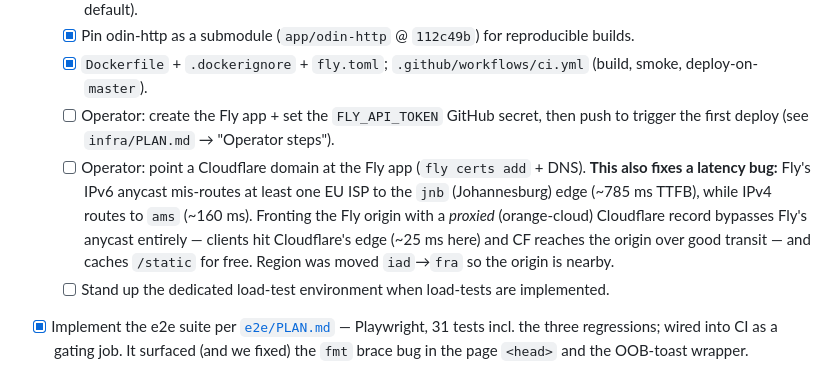
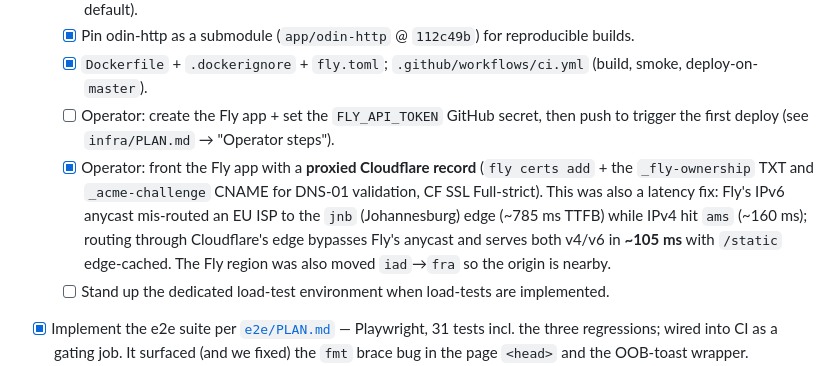
Before and after one commit to alexh95/odin-htmx-skeleton, a Markdown page: TODO.md, the part around the change. Drawn GitHub-style.

Commit message:
docs: record the Cloudflare-fronting fix for the IPv6 mis-route
The Fly region move (iad->fra) fixed IPv4 latency but not IPv6: Fly's v6 anycast
routed an EU ISP to the Johannesburg edge (~785 ms). Fronting the origin with a
proxied Cloudflare record (cert validated via DNS-01 so the main record stays
proxied; CF SSL Full-strict) bypasses Fly's anycast — both v4 and v6 now serve in
~105 ms TTFB from a nearby Cloudflare edge, with /static edge-cached. Recorded in
CHANGELOG + TODO (no personal hostnames committed).

Co-Authored-By: Claude Opus 4.8 <noreply@anthropic.com>

```diff
--- a/TODO.md
+++ b/TODO.md
@@ -14,12 +14,12 @@ discover. See `CLAUDE.md` for the standing policy. Keep this and `CHANGELOG.md`
         smoke, deploy-on-`master`).
   - [ ] Operator: create the Fly app + set the `FLY_API_TOKEN` GitHub secret, then push to
         trigger the first deploy (see `infra/PLAN.md` → "Operator steps").
-  - [ ] Operator: point a Cloudflare domain at the Fly app (`fly certs add` + DNS). **This also
-        fixes a latency bug:** Fly's IPv6 anycast mis-routes at least one EU ISP to the `jnb`
-        (Johannesburg) edge (~785 ms TTFB), while IPv4 routes to `ams` (~160 ms). Fronting the Fly
-        origin with a *proxied* (orange-cloud) Cloudflare record bypasses Fly's anycast entirely —
-        clients hit Cloudflare's edge (~25 ms here) and CF reaches the origin over good transit —
-        and caches `/static` for free. Region was moved `iad`→`fra` so the origin is nearby.
+  - [x] Operator: front the Fly app with a **proxied Cloudflare record** (`fly certs add` + the
+        `_fly-ownership` TXT and `_acme-challenge` CNAME for DNS-01 validation, CF SSL Full-strict).
+        This was also a latency fix: Fly's IPv6 anycast mis-routed an EU ISP to the `jnb`
+        (Johannesburg) edge (~785 ms TTFB) while IPv4 hit `ams` (~160 ms); routing through
+        Cloudflare's edge bypasses Fly's anycast and serves both v4/v6 in **~105 ms** with
+        `/static` edge-cached. The Fly region was also moved `iad`→`fra` so the origin is nearby.
   - [ ] Stand up the dedicated load-test environment when load-tests are implemented.
 - [x] Implement the e2e suite per [`e2e/PLAN.md`](e2e/PLAN.md) — Playwright, 31 tests incl. the
       three regressions; wired into CI as a gating job. It surfaced (and we fixed) the `fmt`
```
Also changed, not shown: CHANGELOG.md (+4 -2 lines).
